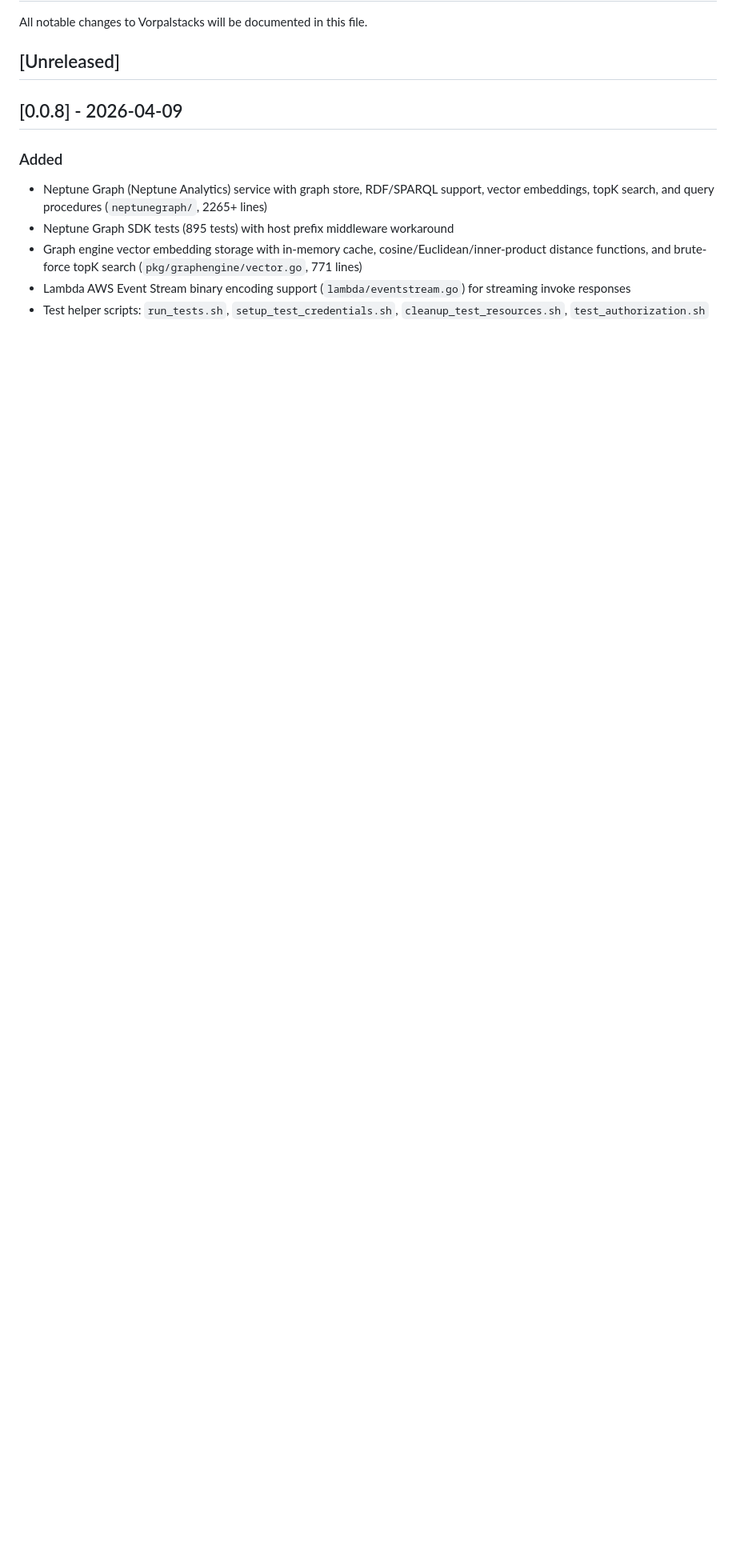
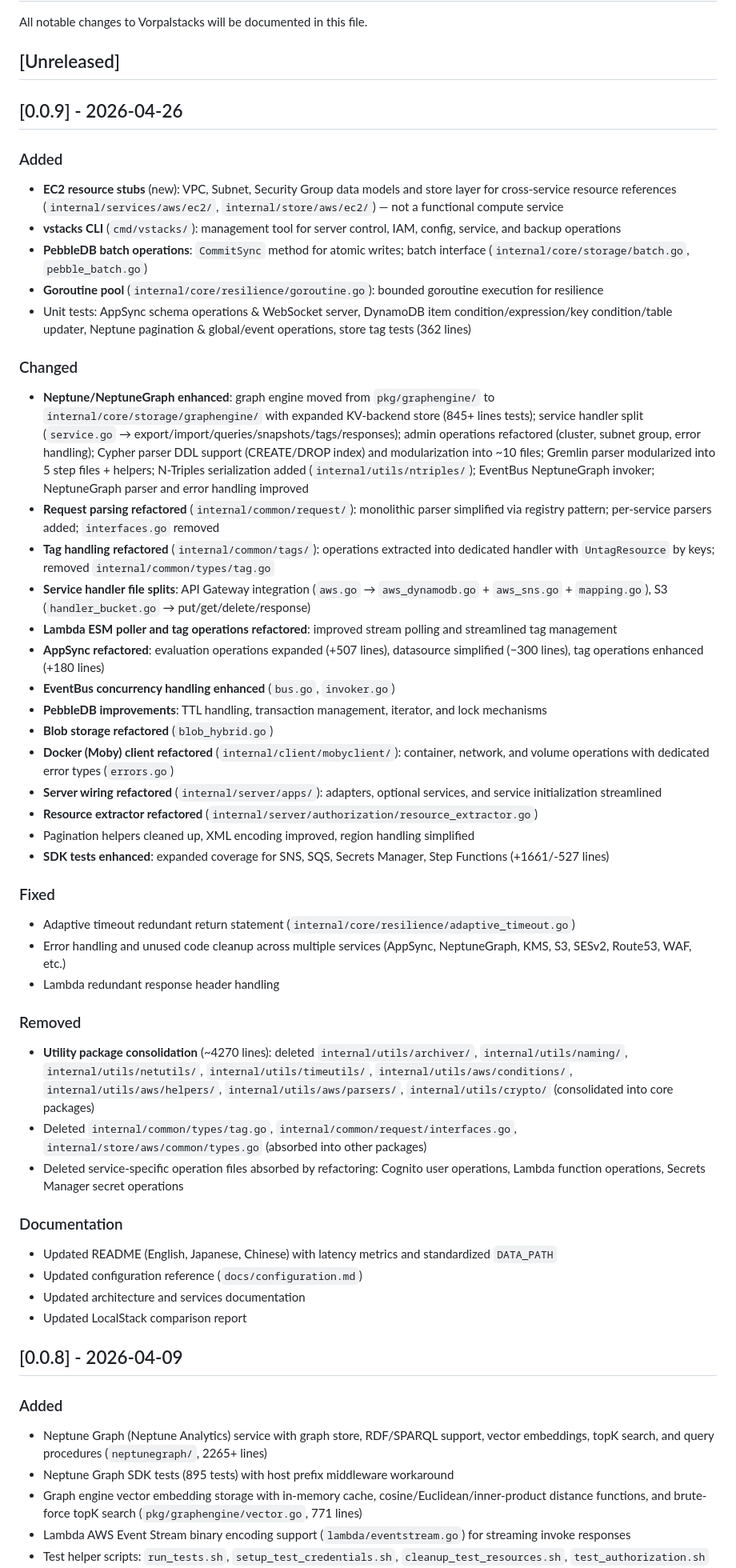
Before and after one commit to tagumasa/vorpalstacks, a Markdown page: CHANGELOG.md, the part around the change. Shown at 80% size. Rendered like a GitHub page; blank space fills up the shorter version.

Commit message:
Release version 0.0.9 with significant updates including new EC2 resource stubs, a vstacks CLI for management operations, and enhancements to PebbleDB and NeptuneGraph. Refactored request parsing, tag handling, and service handlers for improved organization and performance. Added extensive unit tests and improved documentation across multiple languages. Fixed various issues and removed redundant code for better maintainability.

```diff
--- a/CHANGELOG.md
+++ b/CHANGELOG.md
@@ -3,6 +3,47 @@
 All notable changes to Vorpalstacks will be documented in this file.
 
 ## [Unreleased]
+
+## [0.0.9] - 2026-04-26
+
+### Added
+- **EC2 resource stubs** (new): VPC, Subnet, Security Group data models and store layer for cross-service resource references (`internal/services/aws/ec2/`, `internal/store/aws/ec2/`) — not a functional compute service
+- **vstacks CLI** (`cmd/vstacks/`): management tool for server control, IAM, config, service, and backup operations
+- **PebbleDB batch operations**: `CommitSync` method for atomic writes; batch interface (`internal/core/storage/batch.go`, `pebble_batch.go`)
+- **Goroutine pool** (`internal/core/resilience/goroutine.go`): bounded goroutine execution for resilience
+- Unit tests: AppSync schema operations & WebSocket server, DynamoDB item condition/expression/key condition/table updater, Neptune pagination & global/event operations, store tag tests (362 lines)
+
+### Changed
+- **Neptune/NeptuneGraph enhanced**: graph engine moved from `pkg/graphengine/` to `internal/core/storage/graphengine/` with expanded KV-backend store (845+ lines tests); service handler split (`service.go` → export/import/queries/snapshots/tags/responses); admin operations refactored (cluster, subnet group, error handling); Cypher parser DDL support (CREATE/DROP index) and modularization into ~10 files; Gremlin parser modularized into 5 step files + helpers; N-Triples serialization added (`internal/utils/ntriples/`); EventBus NeptuneGraph invoker; NeptuneGraph parser and error handling improved
+- **Request parsing refactored** (`internal/common/request/`): monolithic parser simplified via registry pattern; per-service parsers added; `interfaces.go` removed
+- **Tag handling refactored** (`internal/common/tags/`): operations extracted into dedicated handler with `UntagResource` by keys; removed `internal/common/types/tag.go`
+- **Service handler file splits**: API Gateway integration (`aws.go` → `aws_dynamodb.go` + `aws_sns.go` + `mapping.go`), S3 (`handler_bucket.go` → put/get/delete/response)
+- **Lambda ESM poller and tag operations refactored**: improved stream polling and streamlined tag management
+- **AppSync refactored**: evaluation operations expanded (+507 lines), datasource simplified (−300 lines), tag operations enhanced (+180 lines)
+- **EventBus concurrency handling enhanced** (`bus.go`, `invoker.go`)
+- **PebbleDB improvements**: TTL handling, transaction management, iterator, and lock mechanisms
+- **Blob storage refactored** (`blob_hybrid.go`)
+- **Docker (Moby) client refactored** (`internal/client/mobyclient/`): container, network, and volume operations with dedicated error types (`errors.go`)
+- **Server wiring refactored** (`internal/server/apps/`): adapters, optional services, and service initialization streamlined
+- **Resource extractor refactored** (`internal/server/authorization/resource_extractor.go`)
+- Pagination helpers cleaned up, XML encoding improved, region handling simplified
+- **SDK tests enhanced**: expanded coverage for SNS, SQS, Secrets Manager, Step Functions (+1661/-527 lines)
+
+### Fixed
+- Adaptive timeout redundant return statement (`internal/core/resilience/adaptive_timeout.go`)
+- Error handling and unused code cleanup across multiple services (AppSync, NeptuneGraph, KMS, S3, SESv2, Route53, WAF, etc.)
+- Lambda redundant response header handling
+
+### Removed
+- **Utility package consolidation** (~4270 lines): deleted `internal/utils/archiver/`, `internal/utils/naming/`, `internal/utils/netutils/`, `internal/utils/timeutils/`, `internal/utils/aws/conditions/`, `internal/utils/aws/helpers/`, `internal/utils/aws/parsers/`, `internal/utils/crypto/` (consolidated into core packages)
+- Deleted `internal/common/types/tag.go`, `internal/common/request/interfaces.go`, `internal/store/aws/common/types.go` (absorbed into other packages)
+- Deleted service-specific operation files absorbed by refactoring: Cognito user operations, Lambda function operations, Secrets Manager secret operations
+
+### Documentation
+- Updated README (English, Japanese, Chinese) with latency metrics and standardized `DATA_PATH`
+- Updated configuration reference (`docs/configuration.md`)
+- Updated architecture and services documentation
+- Updated LocalStack comparison report
 
 ## [0.0.8] - 2026-04-09
 
```
